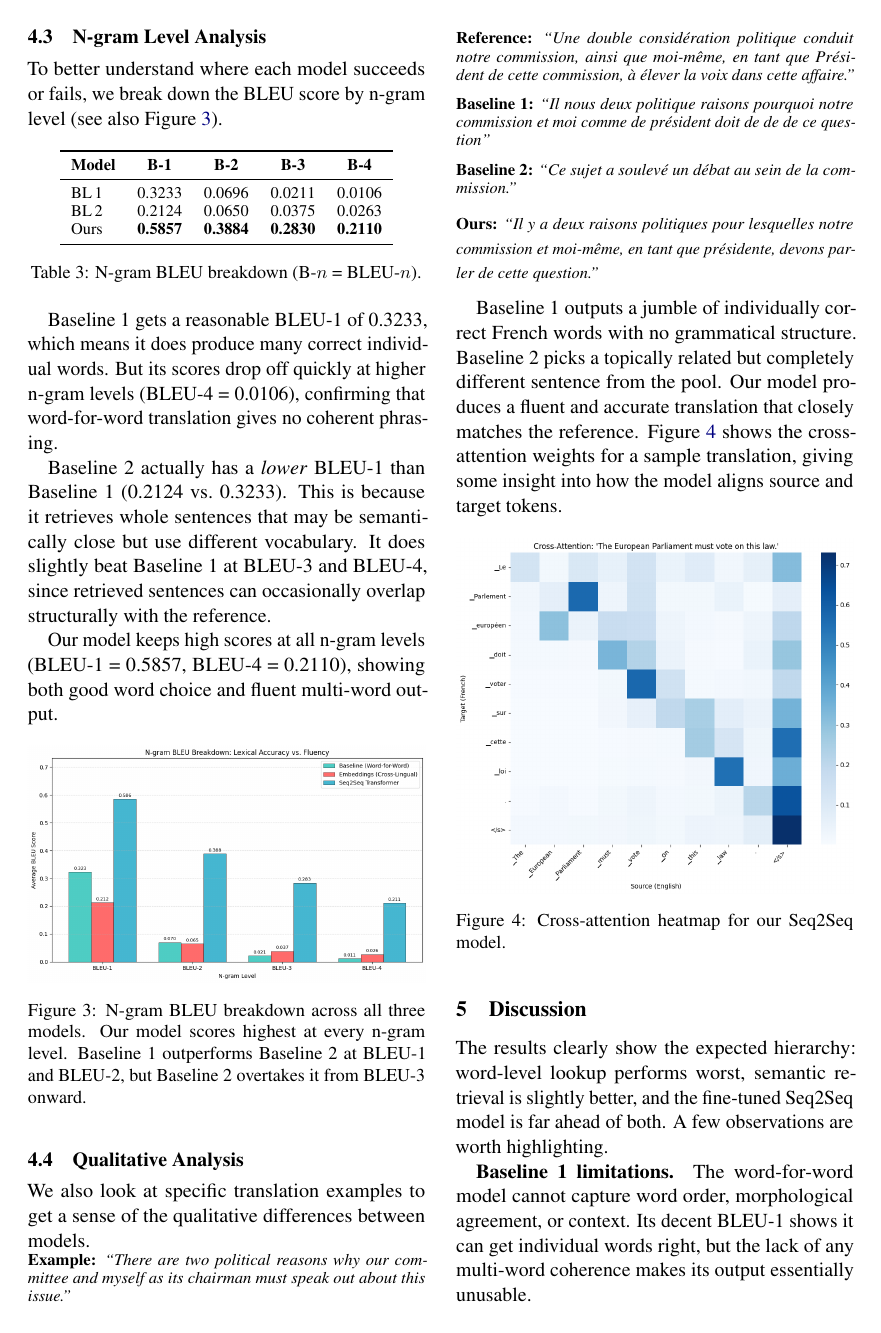
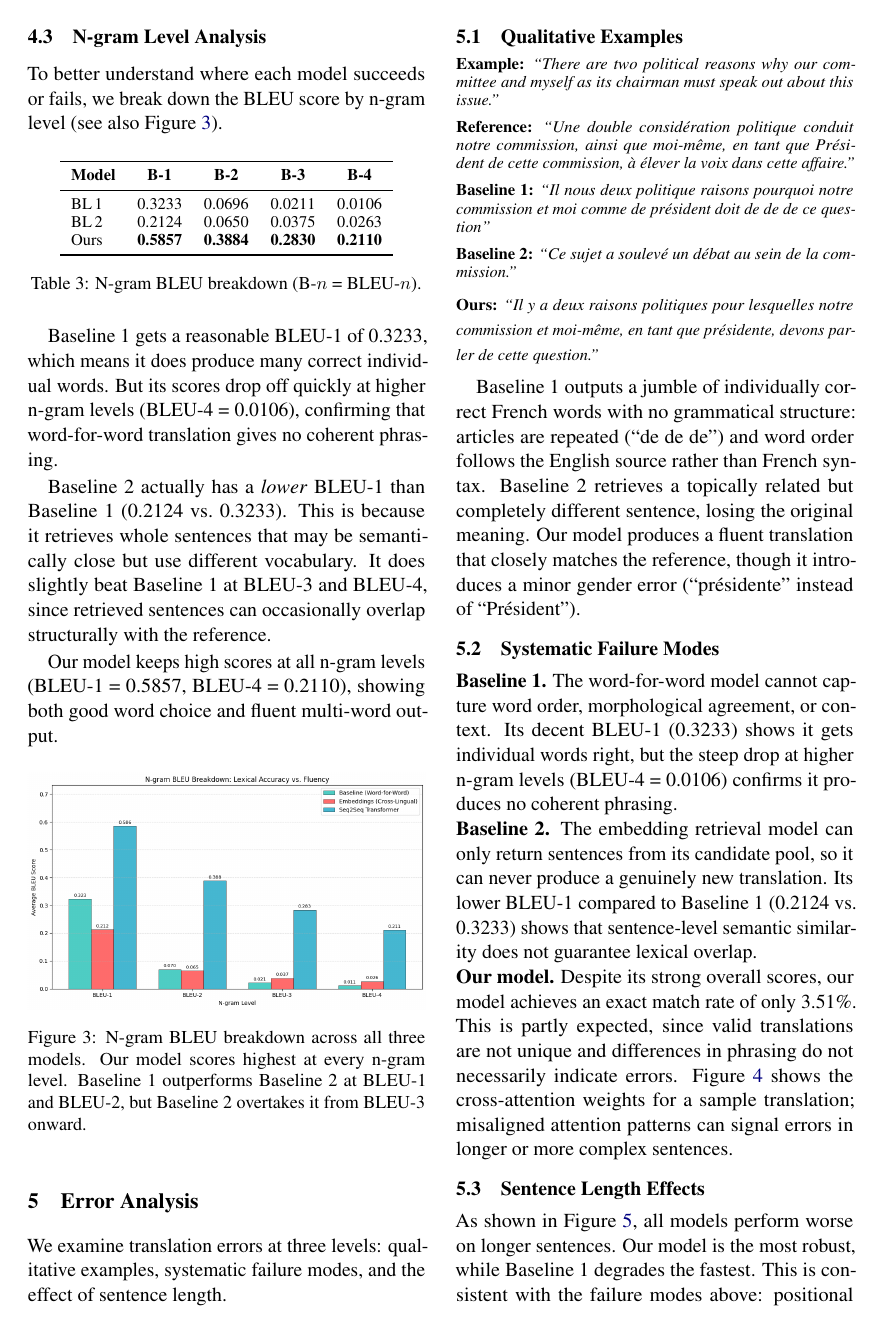
Before and after one commit to kenichisutan/english-french-europarl, a LaTeX paper (report/latex/acl_latex.tex): page 4 of 6. Compiled offline with pdfLaTeX.

Commit message:
Restructure report to include error analysis section

```diff
--- a/report/latex/acl_latex.tex
+++ b/report/latex/acl_latex.tex
@@ -199,9 +199,11 @@ Our model keeps high scores at all n-gram levels (BLEU-1 = 0.5857, BLEU-4 = 0.21
 \label{fig:ngram_bleu}
 \end{figure}
 
-\subsection{Qualitative Analysis}
+\section{Error Analysis}
 
-We also look at specific translation examples to get a sense of the qualitative differences between models.
+We examine translation errors at three levels: qualitative examples, systematic failure modes, and the effect of sentence length.
+
+\subsection{Qualitative Examples}
 
 \begin{small}
 \noindent\textbf{Example:} \textit{``There are two political reasons why our committee and myself as its chairman must speak out about this issue.''}
@@ -220,7 +222,15 @@ We also look at specific translation examples to get a sense of the qualitative
 \end{small}
 
 \medskip
-Baseline~1 outputs a jumble of individually correct French words with no grammatical structure. Baseline~2 picks a topically related but completely different sentence from the pool. Our model produces a fluent and accurate translation that closely matches the reference. Figure~\ref{fig:attention} shows the cross-attention weights for a sample translation, giving some insight into how the model aligns source and target tokens.
+Baseline~1 outputs a jumble of individually correct French words with no grammatical structure: articles are repeated (``de de de'') and word order follows the English source rather than French syntax. Baseline~2 retrieves a topically related but completely different sentence, losing the original meaning. Our model produces a fluent translation that closely matches the reference, though it introduces a minor gender error (``pr\'{e}sidente'' instead of ``Pr\'{e}sident'').
+
+\subsection{Systematic Failure Modes}
+
+\noindent\textbf{Baseline~1.} The word-for-word model cannot capture word order, morphological agreement, or context. Its decent BLEU-1 (0.3233) shows it gets individual words right, but the steep drop at higher n-gram levels (BLEU-4 = 0.0106) confirms it produces no coherent phrasing.
+
+\noindent\textbf{Baseline~2.} The embedding retrieval model can only return sentences from its candidate pool, so it can never produce a genuinely new translation. Its lower BLEU-1 compared to Baseline~1 (0.2124 vs.\ 0.3233) shows that sentence-level semantic similarity does not guarantee lexical overlap.
+
+\noindent\textbf{Our model.} Despite its strong overall scores, our model achieves an exact match rate of only 3.51\%. This is partly expected, since valid translations are not unique and differences in phrasing do not necessarily indicate errors. Figure~\ref{fig:attention} shows the cross-attention weights for a sample translation; misaligned attention patterns can signal errors in longer or more complex sentences.
 
 \begin{figure}[ht]
 \centering
@@ -229,8 +239,11 @@ Baseline~1 outputs a jumble of individually correct French words with no grammat
 \label{fig:attention}
 \end{figure}
 
+\subsection{Sentence Length Effects}
+
+As shown in Figure~\ref{fig:bleu_by_length}, all models perform worse on longer sentences. Our model is the most robust, while Baseline~1 degrades the fastest. This is consistent with the failure modes above: positional alignment noise accumulates with length for Baseline~1, while the finite candidate pool becomes less likely to contain a close match for longer inputs in Baseline~2.
+
 \section{Discussion}
 
-The results clearly show the expected hierarchy: word-level lookup performs worst, semantic retrieval is slightly better, and the fine-tuned Seq2Seq model is far ahead of both. A few observations are worth highlighting.
+The results clearly show the expected hierarchy: word-level lookup performs worst, semantic retrieval is slightly better, and the fine-tuned Seq2Seq model is far ahead of both.
 
-\textbf{Baseline~1 limitations.} The word-for-word model cannot capture word order, morphological agreement, or context. Its decent BLEU-1 shows it can get individual words right, but the lack of any multi-word coherence makes its output essentially unusable.
```
Also changed, not shown: report/latex/acl_latex.pdf, report/latex/acl_latex.tex (7 more changed lines), 5 other files.
